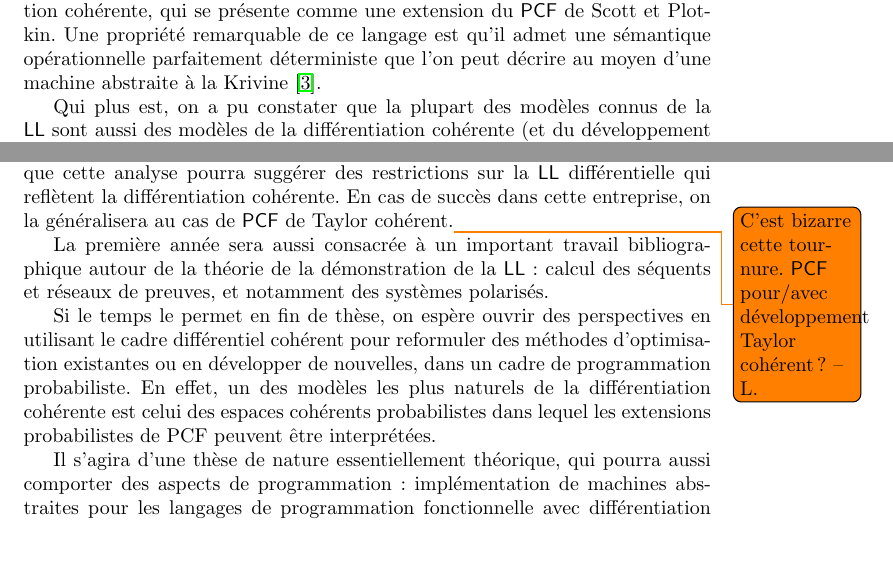
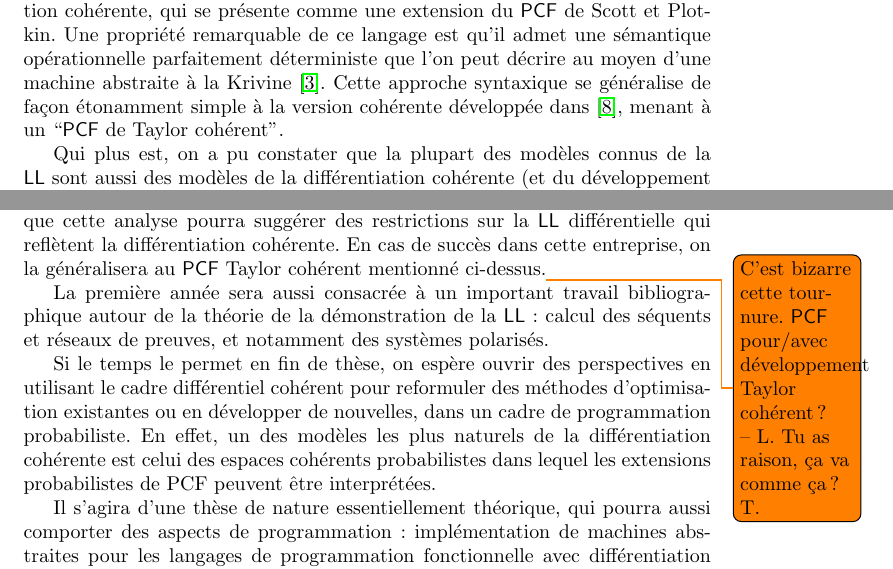
Before and after one commit to thomasehrhard/these-brasseur, a LaTeX document (sujet/sujet.tex): two parts of pages 3 and 4 of 5, joined at a grey line, cut so that both start at the same text, the shorter picture padded with empty space. Compiled offline with pdfLaTeX.

Commit message:
correction de l'expression chelou

```diff
--- a/sujet/sujet.tex
+++ b/sujet/sujet.tex
@@ -228,6 +228,9 @@ Une propriété remarquable de ce langage est qu'il admet une sémantique
 opérationnelle parfaitement déterministe que l'on peut décrire au
 moyen d'une machine abstraite à la Krivine~\cite{Ehrhard23b}.
 %
+Cette approche syntaxique se généralise de façon étonamment simple à
+la version cohérente développée dans~\cite{EhrhardWalch23b}, menant à
+un ``$\PCF$ de Taylor cohérent''.
 
 Qui plus est, on a pu constater que la plupart des modèles connus de
 la $\LL$ sont aussi des modèles de la différentiation cohérente (et du
@@ -295,9 +298,10 @@ est équivalente à la différentiation ordinaire.
 On espère que cette analyse pourra suggérer des restrictions sur la
 $\LL$ différentielle qui reflètent la différentiation cohérente.
 %
-En cas de succès dans cette entreprise, on la généralisera au cas de
-$\PCF$ de Taylor cohérent.\todo{C’est bizarre cette tournure.
-$\PCF$ pour/avec développement Taylor cohérent? -- L.}
+En cas de succès dans cette entreprise, on la généralisera au $\PCF$
+Taylor cohérent mentionné ci-dessus.\todo{C’est bizarre cette
+  tournure.  $\PCF$ pour/avec développement Taylor cohérent? -- L. Tu
+  as raison, ça va comme ça? T.}
 
 La première année sera aussi consacrée à un important travail
 bibliographique autour de la théorie de la démonstration de la $\LL$:
```
